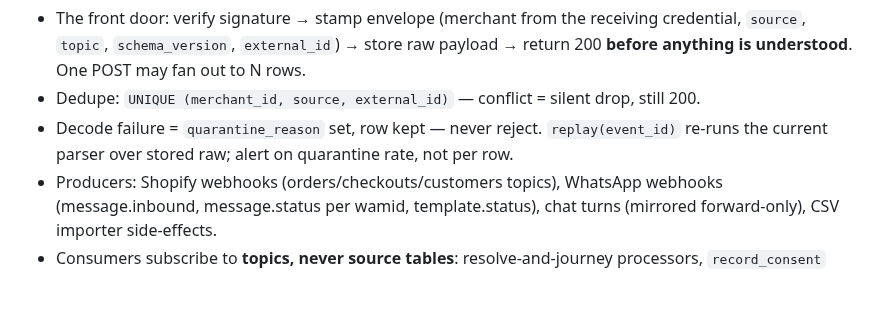
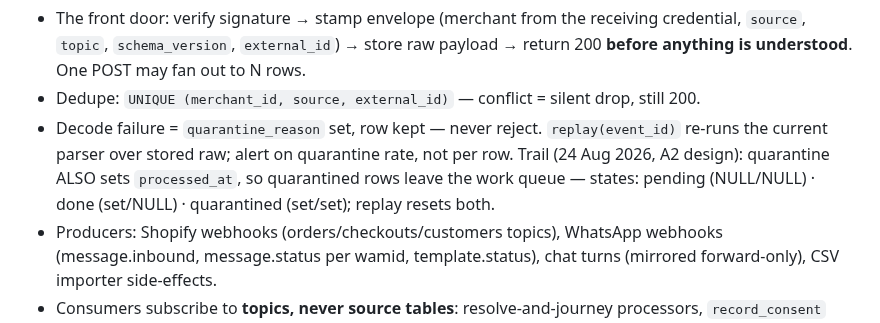
Before and after one commit to swaroopvarma1/buddy-cpaas-docs, a Markdown page: canon/02-record.md, the part around the change. GitHub-like rendering; blank space fills up the shorter version.

```diff
--- a/canon/02-record.md
+++ b/canon/02-record.md
@@ -30,6 +30,9 @@ Everything that arrives, verbatim and immutable. Replay is the only recovery mec
 - Dedupe: `UNIQUE (merchant_id, source, external_id)` — conflict = silent drop, still 200.
 - Decode failure = `quarantine_reason` set, row kept — never reject. `replay(event_id)`
   re-runs the current parser over stored raw; alert on quarantine rate, not per row.
+  Trail (24 Aug 2026, A2 design): quarantine ALSO sets `processed_at`, so quarantined
+  rows leave the work queue — states: pending (NULL/NULL) · done (set/NULL) ·
+  quarantined (set/set); replay resets both.
 - Producers: Shopify webhooks (orders/checkouts/customers topics), WhatsApp webhooks
   (message.inbound, message.status per wamid, template.status), chat turns (mirrored
   forward-only), CSV importer side-effects.
```
Also changed, not shown: modules/01-record.md (+48 -0 lines).
